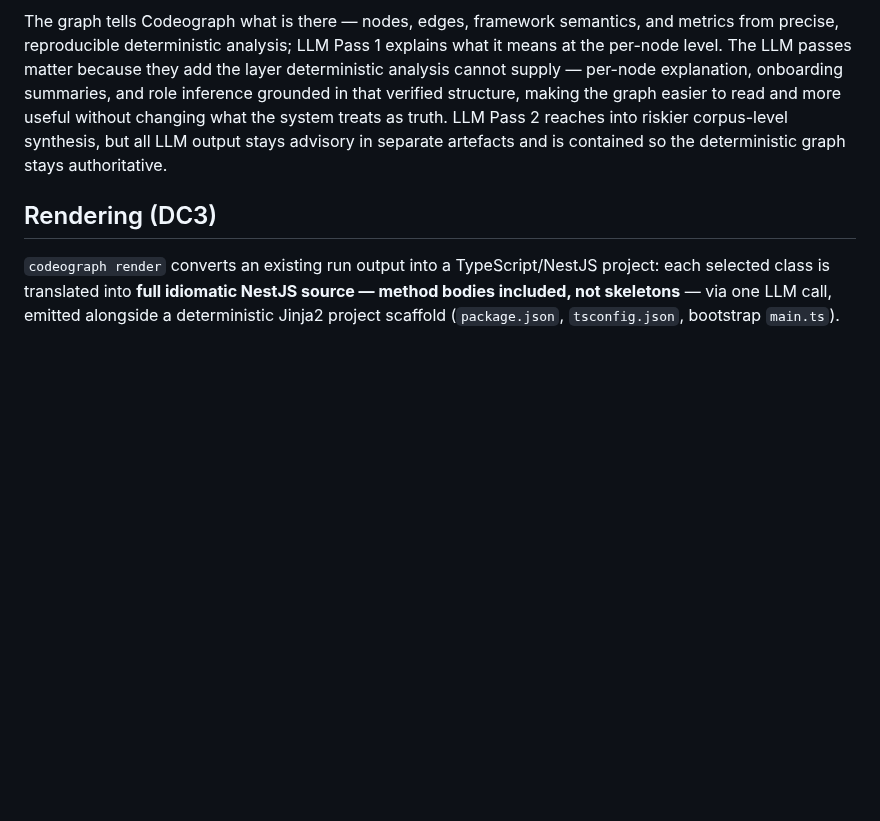
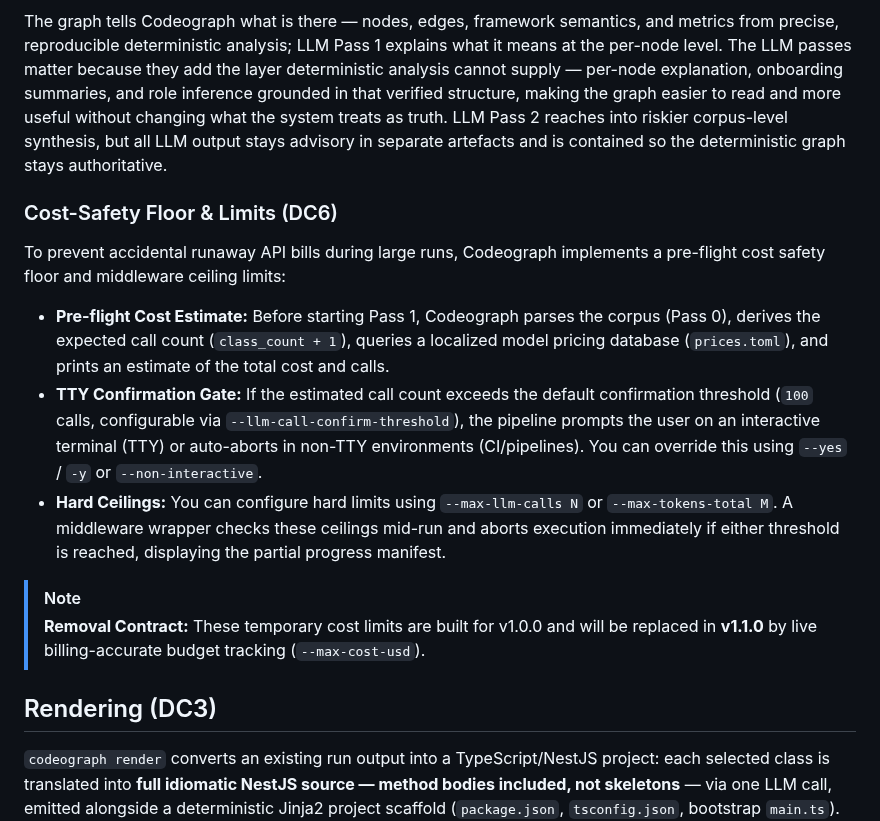
Before and after one commit to gvsambhu/codeograph, a Markdown page: README.md, the part around the change. Drawn GitHub-style; blank space fills up the shorter version.

Commit message:
docs(readme): document LLM cost-safety floor and ceiling limits
AI-assistant: Google Antigravity (Gemini 3.5 Flash via Google)

Model: gemini-3.5-flash

```diff
--- a/README.md
+++ b/README.md
@@ -90,6 +90,17 @@ Codeograph includes an LLM enrichment pipeline (Passes 1 and 2) that adds semant
 
 The graph tells Codeograph what is there — nodes, edges, framework semantics, and metrics from precise, reproducible deterministic analysis; LLM Pass 1 explains what it means at the per-node level. The LLM passes matter because they add the layer deterministic analysis cannot supply — per-node explanation, onboarding summaries, and role inference grounded in that verified structure, making the graph easier to read and more useful without changing what the system treats as truth. LLM Pass 2 reaches into riskier corpus-level synthesis, but all LLM output stays advisory in separate artefacts and is contained so the deterministic graph stays authoritative.
 
+### Cost-Safety Floor & Limits (DC6)
+
+To prevent accidental runaway API bills during large runs, Codeograph implements a pre-flight cost safety floor and middleware ceiling limits:
+
+- **Pre-flight Cost Estimate:** Before starting Pass 1, Codeograph parses the corpus (Pass 0), derives the expected call count (`class_count + 1`), queries a localized model pricing database (`prices.toml`), and prints an estimate of the total cost and calls.
+- **TTY Confirmation Gate:** If the estimated call count exceeds the default confirmation threshold (`100` calls, configurable via `--llm-call-confirm-threshold`), the pipeline prompts the user on an interactive terminal (TTY) or auto-aborts in non-TTY environments (CI/pipelines). You can override this using `--yes` / `-y` or `--non-interactive`.
+- **Hard Ceilings:** You can configure hard limits using `--max-llm-calls N` or `--max-tokens-total M`. A middleware wrapper checks these ceilings mid-run and aborts execution immediately if either threshold is reached, displaying the partial progress manifest.
+
+> [!NOTE]
+> **Removal Contract:** These temporary cost limits are built for v1.0.0 and will be replaced in **v1.1.0** by live billing-accurate budget tracking (`--max-cost-usd`).
+
 ## Rendering (DC3)
 
 `codeograph render` converts an existing run output into a TypeScript/NestJS project: each selected class is translated into **full idiomatic NestJS source — method bodies included, not skeletons** — via one LLM call, emitted alongside a deterministic Jinja2 project scaffold (`package.json`, `tsconfig.json`, bootstrap `main.ts`). Features v1 cannot translate faithfully surface as reviewable **TODO/stub** placeholders or explicit **refuse-to-render** entries — never silent drops — under a configurable per-feature policy. Rendering is decoupled from LLM execution so you can tune rendering parameters (ORM mode, class budget, domain grouping) without re-running the expensive annotation passes.
```
